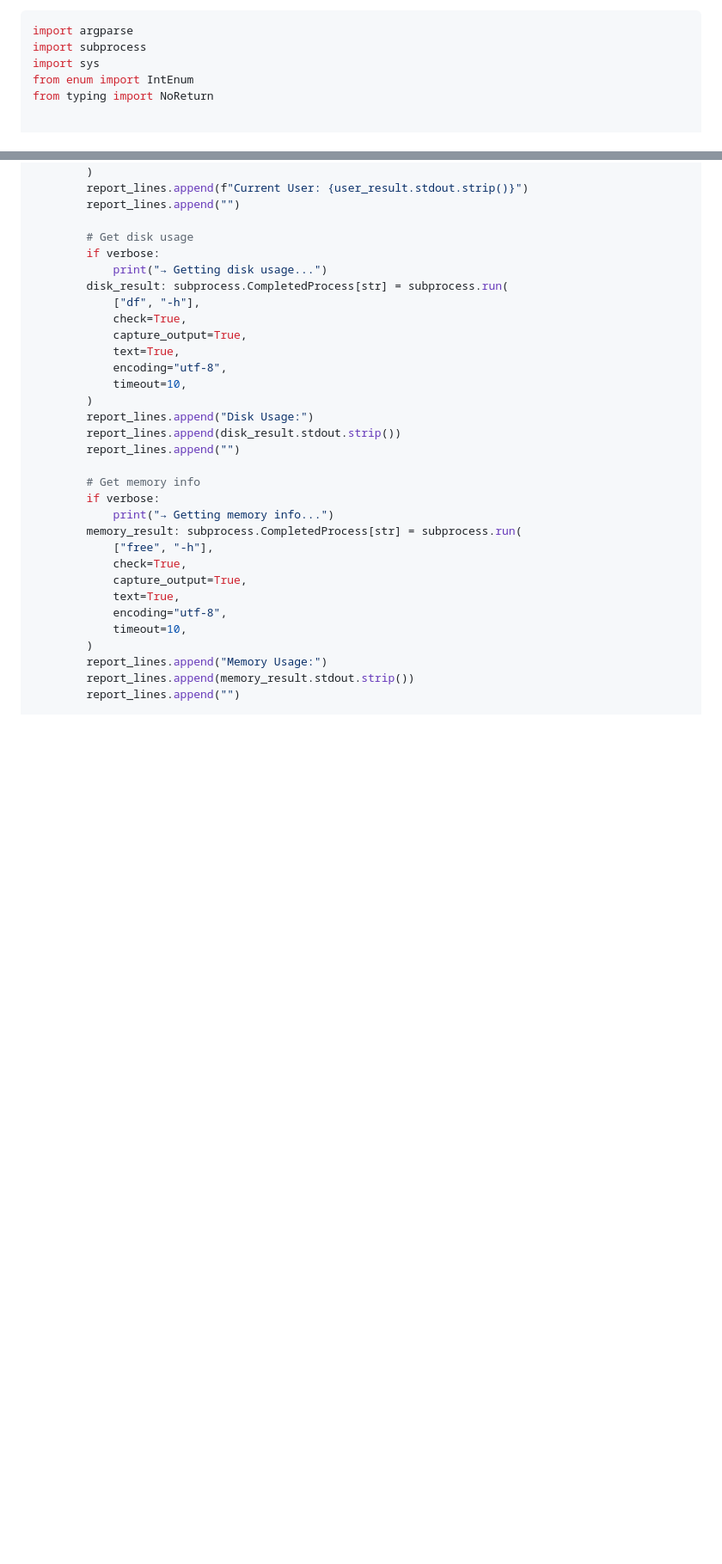
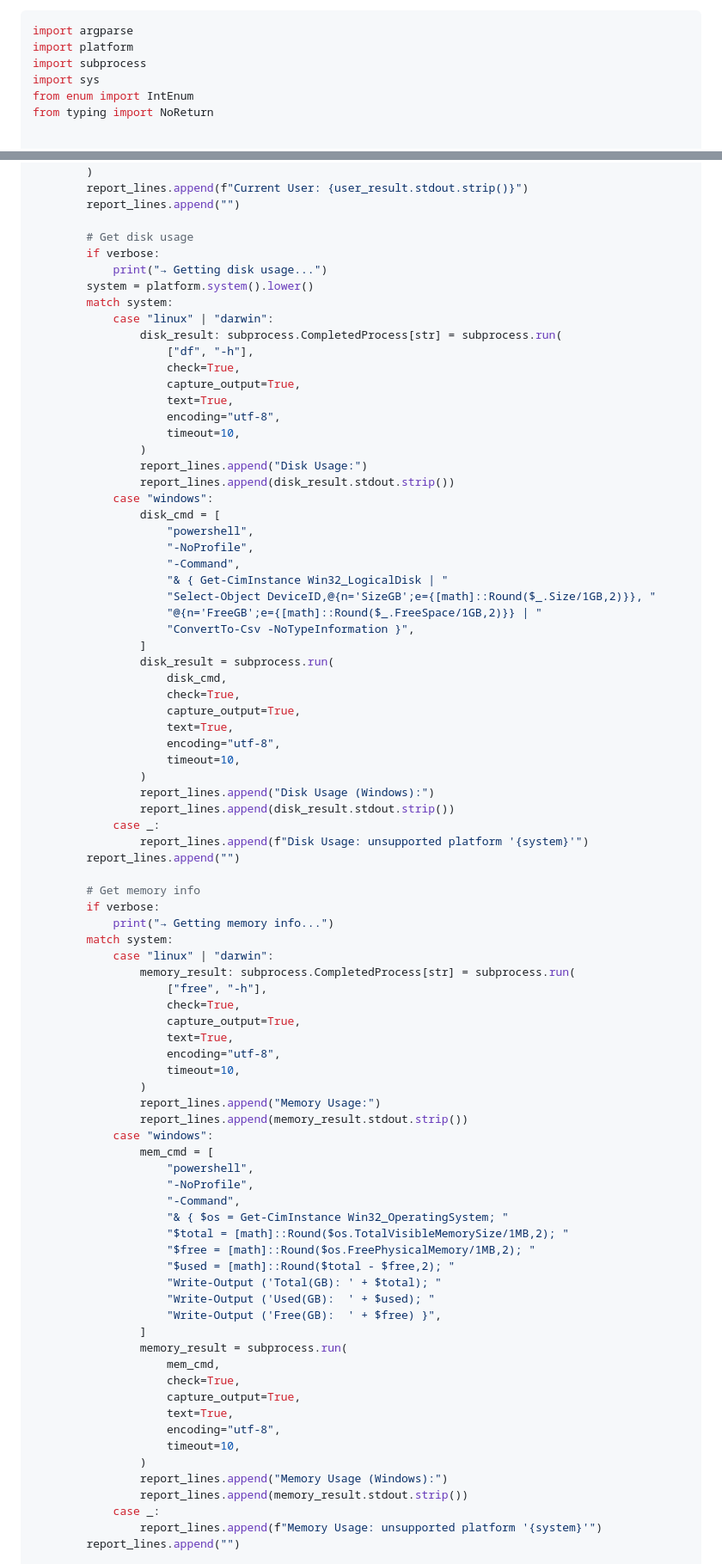
Before and after one commit to christianwhocodes/learn, a Markdown page: learn-python/md/12-subprocess.md, 2 parts joined by grey strips. Shown at 86% size. Drawn GitHub-style; blank space fills up the shorter version.

Commit message:
Refactor subprocess handling for cross-platform support
Refactor subprocess calls to handle platform-specific commands for disk usage, memory info, and top processes. Added match-case structure for better readability and support for Windows commands.

````diff
--- a/learn-python/md/12-subprocess.md
+++ b/learn-python/md/12-subprocess.md
@@ -354,5 +354,6 @@ This example demonstrates a practical script that generates a system information
 ```python
 import argparse
+import platform
 import subprocess
 import sys
 from enum import IntEnum
@@ -412,31 +413,83 @@ def generate_report(output_file: str, verbose: bool = False) -> ExitCode:
         # Get disk usage
         if verbose:
             print("→ Getting disk usage...")
-        disk_result: subprocess.CompletedProcess[str] = subprocess.run(
-            ["df", "-h"],
-            check=True,
-            capture_output=True,
-            text=True,
-            encoding="utf-8",
-            timeout=10,
-        )
-        report_lines.append("Disk Usage:")
-        report_lines.append(disk_result.stdout.strip())
+        system = platform.system().lower()
+        match system:
+            case "linux" | "darwin":
+                disk_result: subprocess.CompletedProcess[str] = subprocess.run(
+                    ["df", "-h"],
+                    check=True,
+                    capture_output=True,
+                    text=True,
+                    encoding="utf-8",
+                    timeout=10,
+                )
+                report_lines.append("Disk Usage:")
+                report_lines.append(disk_result.stdout.strip())
+            case "windows":
+                disk_cmd = [
+                    "powershell",
+                    "-NoProfile",
+                    "-Command",
+                    "& { Get-CimInstance Win32_LogicalDisk | "
+                    "Select-Object DeviceID,@{n='SizeGB';e={[math]::Round($_.Size/1GB,2)}}, "
+                    "@{n='FreeGB';e={[math]::Round($_.FreeSpace/1GB,2)}} | "
+                    "ConvertTo-Csv -NoTypeInformation }",
+                ]
+                disk_result = subprocess.run(
+                    disk_cmd,
+                    check=True,
+                    capture_output=True,
+                    text=True,
+                    encoding="utf-8",
+                    timeout=10,
+                )
+                report_lines.append("Disk Usage (Windows):")
+                report_lines.append(disk_result.stdout.strip())
+            case _:
+                report_lines.append(f"Disk Usage: unsupported platform '{system}'")
         report_lines.append("")
 
         # Get memory info
         if verbose:
             print("→ Getting memory info...")
-        memory_result: subprocess.CompletedProcess[str] = subprocess.run(
-            ["free", "-h"],
-            check=True,
-            capture_output=True,
-            text=True,
-            encoding="utf-8",
-            timeout=10,
-        )
-        report_lines.append("Memory Usage:")
-        report_lines.append(memory_result.stdout.strip())
+        match system:
+            case "linux" | "darwin":
+                memory_result: subprocess.CompletedProcess[str] = subprocess.run(
+                    ["free", "-h"],
+                    check=True,
+                    capture_output=True,
+                    text=True,
+                    encoding="utf-8",
+                    timeout=10,
+                )
+                report_lines.append("Memory Usage:")
+                report_lines.append(memory_result.stdout.strip())
+            case "windows":
+                mem_cmd = [
+                    "powershell",
+                    "-NoProfile",
+                    "-Command",
+                    "& { $os = Get-CimInstance Win32_OperatingSystem; "
+                    "$total = [math]::Round($os.TotalVisibleMemorySize/1MB,2); "
+                    "$free = [math]::Round($os.FreePhysicalMemory/1MB,2); "
+                    "$used = [math]::Round($total - $free,2); "
+                    "Write-Output ('Total(GB): ' + $total); "
+                    "Write-Output ('Used(GB):  ' + $used); "
+                    "Write-Output ('Free(GB):  ' + $free) }",
+                ]
+                memory_result = subprocess.run(
+                    mem_cmd,
+                    check=True,
+                    capture_output=True,
+                    text=True,
+                    encoding="utf-8",
+                    timeout=10,
+                )
+                report_lines.append("Memory Usage (Windows):")
+                report_lines.append(memory_result.stdout.strip())
+            case _:
+                report_lines.append(f"Memory Usage: unsupported platform '{system}'")
         report_lines.append("")
 
         # Get top 5 processes by memory
````
Also changed, not shown: other parts of learn-python/md/12-subprocess.md (+35 -14 lines).
